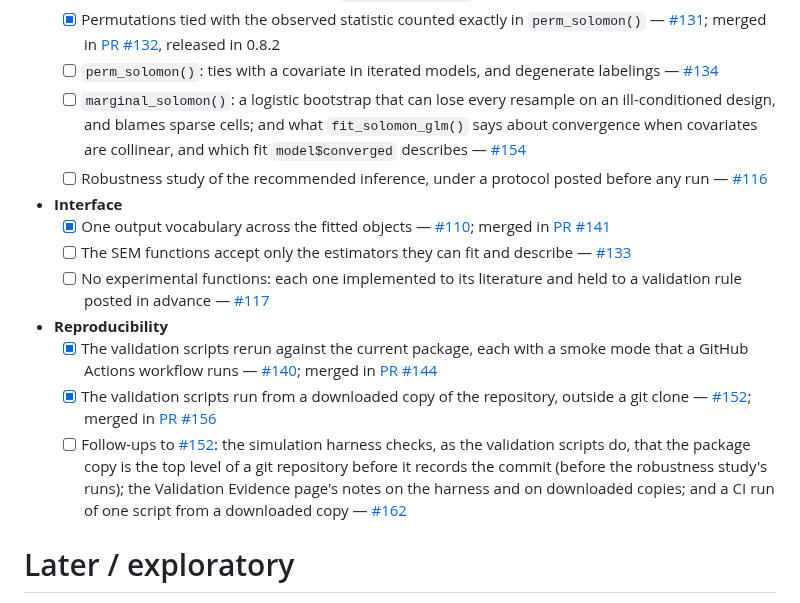
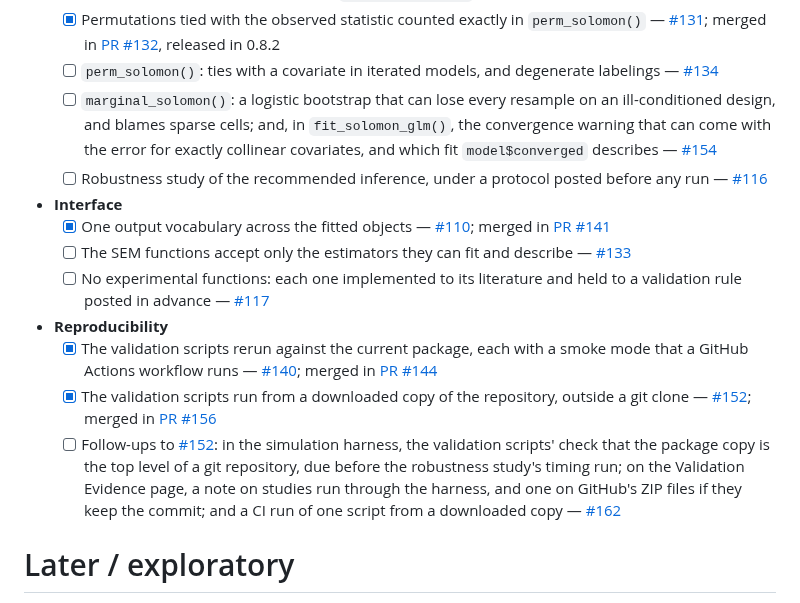
Before and after one commit to JUhalt/solomonR, a Markdown page: ROADMAP.md, the part around the change. GitHub-like rendering.

Commit message:
Say when the #162 harness check is due, and which collinearity #154 means
From the second review of this pull request: the #162 item now says the
harness check is due before the robustness study's timing run (code-
testing runs come earlier), names it as a noun phrase that covers both
harness functions, and makes the note on GitHub's ZIP files conditional
on the check, as the issue does; the #154 item now says "exactly
collinear", as part 2 of the issue does.

Co-Authored-By: Claude Opus 5.5 <noreply@anthropic.com>

```diff
--- a/ROADMAP.md
+++ b/ROADMAP.md
@@ -488,9 +488,10 @@ the audit:
   - [ ] `perm_solomon()`: ties with a covariate in iterated models, and
     degenerate labelings — [#134](https://github.com/JUhalt/solomonR/issues/134)
   - [ ] `marginal_solomon()`: a logistic bootstrap that can lose every
-    resample on an ill-conditioned design, and blames sparse cells; and
-    what `fit_solomon_glm()` says about convergence when covariates are
-    collinear, and which fit `model$converged` describes — [#154](https://github.com/JUhalt/solomonR/issues/154)
+    resample on an ill-conditioned design, and blames sparse cells; and,
+    in `fit_solomon_glm()`, the convergence warning that can come with
+    the error for exactly collinear covariates, and which fit
+    `model$converged` describes — [#154](https://github.com/JUhalt/solomonR/issues/154)
   - [ ] Robustness study of the recommended inference, under a protocol
     posted before any run — [#116](https://github.com/JUhalt/solomonR/issues/116)
 - **Interface**
@@ -504,12 +505,12 @@ the audit:
     with a smoke mode that a GitHub Actions workflow runs — [#140](https://github.com/JUhalt/solomonR/issues/140); merged in [PR #144](https://github.com/JUhalt/solomonR/pull/144)
   - [x] The validation scripts run from a downloaded copy of the
     repository, outside a git clone — [#152](https://github.com/JUhalt/solomonR/issues/152); merged in [PR #156](https://github.com/JUhalt/solomonR/pull/156)
-  - [ ] Follow-ups to [#152](https://github.com/JUhalt/solomonR/issues/152): the simulation harness checks, as the
-    validation scripts do, that the package copy is the top level of a
-    git repository before it records the commit (before the robustness
-    study's runs); the Validation Evidence page's notes on the harness
-    and on downloaded copies; and a CI run of one script from a
-    downloaded copy — [#162](https://github.com/JUhalt/solomonR/issues/162)
+  - [ ] Follow-ups to [#152](https://github.com/JUhalt/solomonR/issues/152): in the simulation harness, the
+    validation scripts' check that the package copy is the top level of
+    a git repository, due before the robustness study's timing run; on
+    the Validation Evidence page, a note on studies run through the
+    harness, and one on GitHub's ZIP files if they keep the commit; and
+    a CI run of one script from a downloaded copy — [#162](https://github.com/JUhalt/solomonR/issues/162)
 
 # Later / exploratory
 
```
